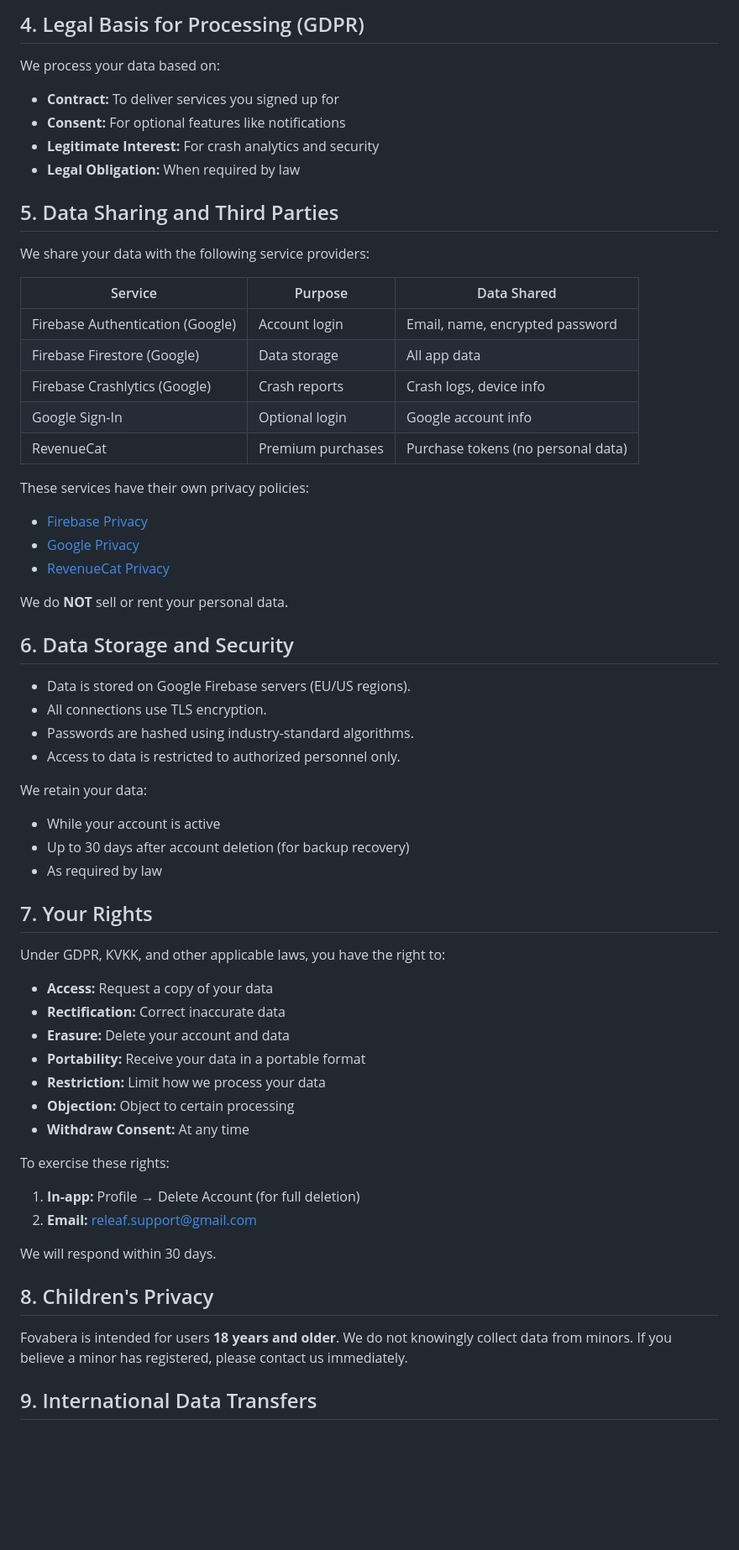
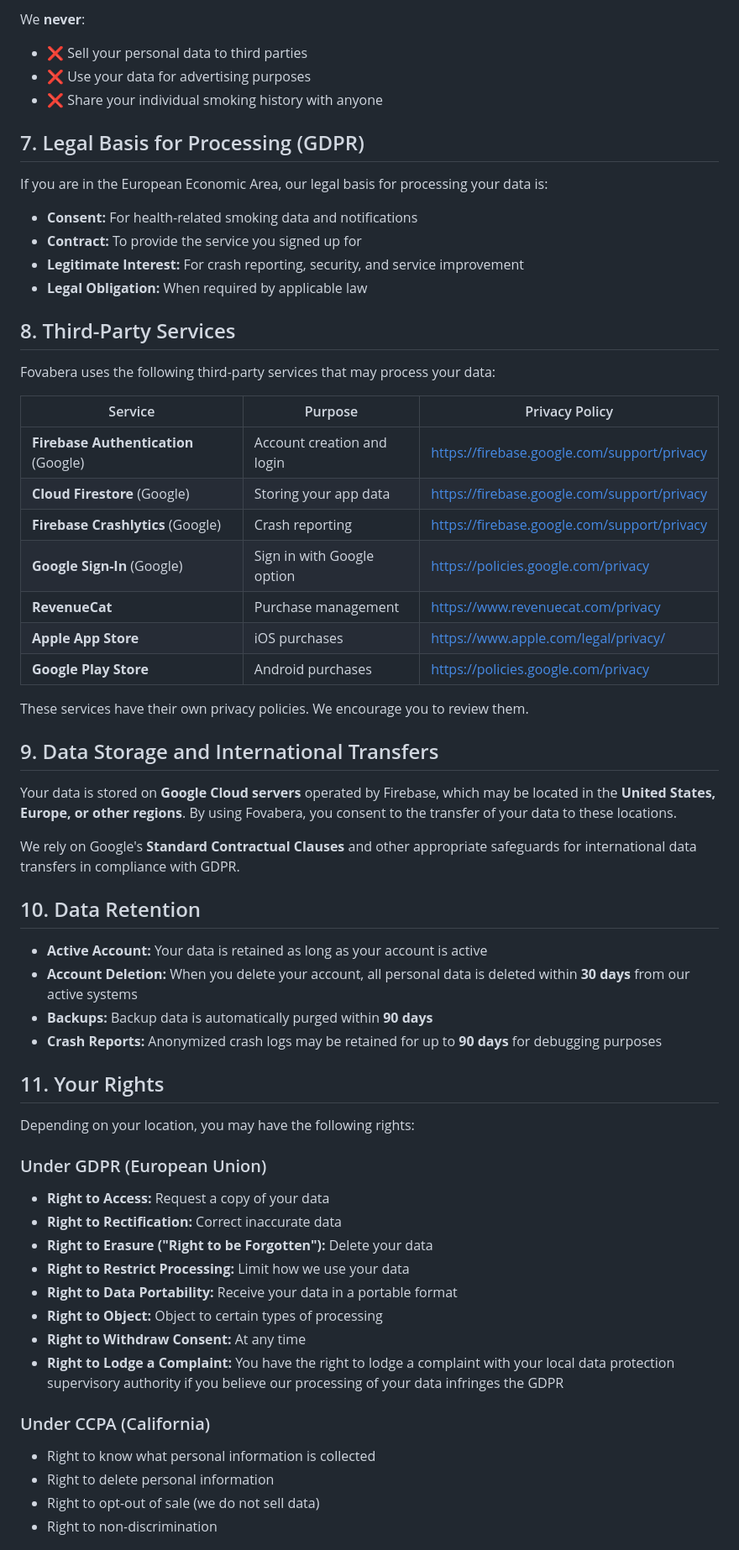
Before and after one commit to studio-releaf/releaf-legal, a Markdown page: privacy_en.md, the part around one of its changes. Shown at 84% size. Rendered like a GitHub page; blank space fills up the shorter version.

```diff
--- a/privacy_en.md
+++ b/privacy_en.md
@@ -63,63 +73,64 @@ We do **NOT** use your information for:
 
-## 4. Legal Basis for Processing (GDPR)
+We **never**:
+- ❌ Sell your personal data to third parties
+- ❌ Use your data for advertising purposes
+- ❌ Share your individual smoking history with anyone
 
-We process your data based on:
-- **Contract:** To deliver services you signed up for
-- **Consent:** For optional features like notifications
-- **Legitimate Interest:** For crash analytics and security
-- **Legal Obligation:** When required by law
+## 7. Legal Basis for Processing (GDPR)
 
-## 5. Data Sharing and Third Parties
+If you are in the European Economic Area, our legal basis for processing your data is:
 
-We share your data with the following service providers:
+- **Consent:** For health-related smoking data and notifications
+- **Contract:** To provide the service you signed up for
+- **Legitimate Interest:** For crash reporting, security, and service improvement
+- **Legal Obligation:** When required by applicable law
 
-| Service | Purpose | Data Shared |
-|---------|---------|-------------|
-| Firebase Authentication (Google) | Account login | Email, name, encrypted password |
-| Firebase Firestore (Google) | Data storage | All app data |
-| Firebase Crashlytics (Google) | Crash reports | Crash logs, device info |
-| Google Sign-In | Optional login | Google account info |
-| RevenueCat | Premium purchases | Purchase tokens (no personal data) |
+## 8. Third-Party Services
 
-These services have their own privacy policies:
-- [Firebase Privacy](https://firebase.google.com/support/privacy)
-- [Google Privacy](https://policies.google.com/privacy)
-- [RevenueCat Privacy](https://www.revenuecat.com/privacy)
+Fovabera uses the following third-party services that may process your data:
 
-We do **NOT** sell or rent your personal data.
+| Service | Purpose | Privacy Policy |
+|---|---|---|
+| **Firebase Authentication** (Google) | Account creation and login | https://firebase.google.com/support/privacy |
+| **Cloud Firestore** (Google) | Storing your app data | https://firebase.google.com/support/privacy |
+| **Firebase Crashlytics** (Google) | Crash reporting | https://firebase.google.com/support/privacy |
+| **Google Sign-In** (Google) | Sign in with Google option | https://policies.google.com/privacy |
+| **RevenueCat** | Purchase management | https://www.revenuecat.com/privacy |
+| **Apple App Store** | iOS purchases | https://www.apple.com/legal/privacy/ |
+| **Google Play Store** | Android purchases | https://policies.google.com/privacy |
 
-## 6. Data Storage and Security
+These services have their own privacy policies. We encourage you to review them.
 
-- Data is stored on Google Firebase servers (EU/US regions).
-- All connections use TLS encryption.
-- Passwords are hashed using industry-standard algorithms.
-- Access to data is restricted to authorized personnel only.
+## 9. Data Storage and International Transfers
 
-We retain your data:
-- While your account is active
-- Up to 30 days after account deletion (for backup recovery)
-- As required by law
+Your data is stored on **Google Cloud servers** operated by Firebase, which may be located in the **United States, Europe, or other regions**. By using Fovabera, you consent to the transfer of your data to these locations.
 
-## 7. Your Rights
+We rely on Google's **Standard Contractual Clauses** and other appropriate safeguards for international data transfers in compliance with GDPR.
 
-Under GDPR, KVKK, and other applicable laws, you have the right to:
-- **Access:** Request a copy of your data
-- **Rectification:** Correct inaccurate data
-- **Erasure:** Delete your account and data
-- **Portability:** Receive your data in a portable format
-- **Restriction:** Limit how we process your data
-- **Objection:** Object to certain processing
-- **Withdraw Consent:** At any time
+## 10. Data Retention
 
-To exercise these rights:
-1. **In-app:** Profile → Delete Account (for full deletion)
-2. **Email:** releaf.support@gmail.com
+- **Active Account:** Your data is retained as long as your account is active
+- **Account Deletion:** When you delete your account, all personal data is deleted within **30 days** from our active systems
+- **Backups:** Backup data is automatically purged within **90 days**
+- **Crash Reports:** Anonymized crash logs may be retained for up to **90 days** for debugging purposes
 
-We will respond within 30 days.
+## 11. Your Rights
 
-## 8. Children's Privacy
+Depending on your location, you may have the following rights:
 
-Fovabera is intended for users **18 years and older**. We do not knowingly collect data from minors. If you believe a minor has registered, please contact us immediately.
+### Under GDPR (European Union)
+- **Right to Access:** Request a copy of your data
+- **Right to Rectification:** Correct inaccurate data
+- **Right to Erasure ("Right to be Forgotten"):** Delete your data
+- **Right to Restrict Processing:** Limit how we use your data
+- **Right to Data Portability:** Receive your data in a portable format
+- **Right to Object:** Object to certain types of processing
+- **Right to Withdraw Consent:** At any time
+- **Right to Lodge a Complaint:** You have the right to lodge a complaint with your local data protection supervisory authority if you believe our processing of your data infringes the GDPR
 
-## 9. International Data Transfers
+### Under CCPA (California)
+- Right to know what personal information is collected
+- Right to delete personal information
+- Right to opt-out of sale (we do not sell data)
+- Right to non-discrimination
 
```
Also changed, not shown: other parts of privacy_en.md (+137 -51 lines).
